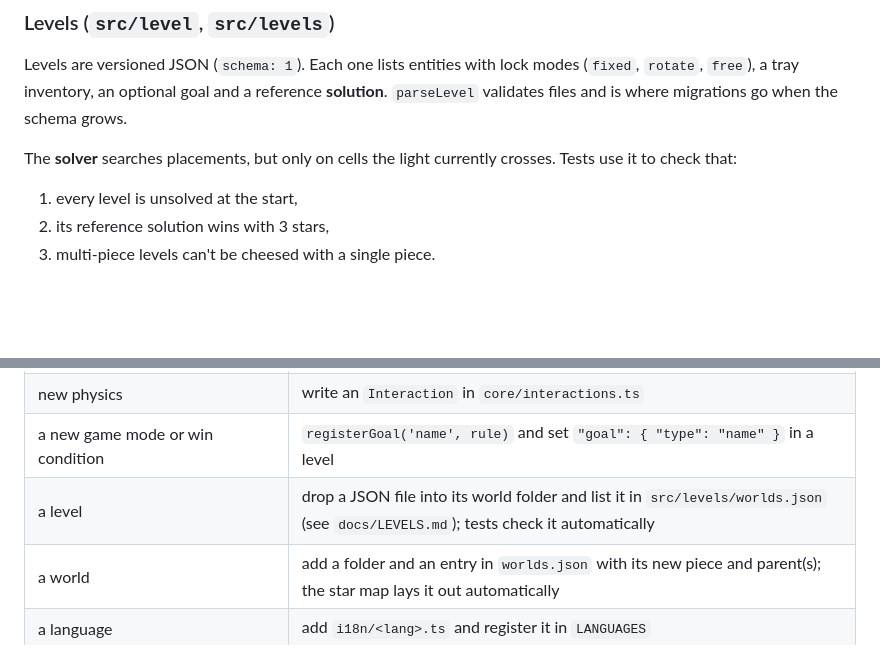
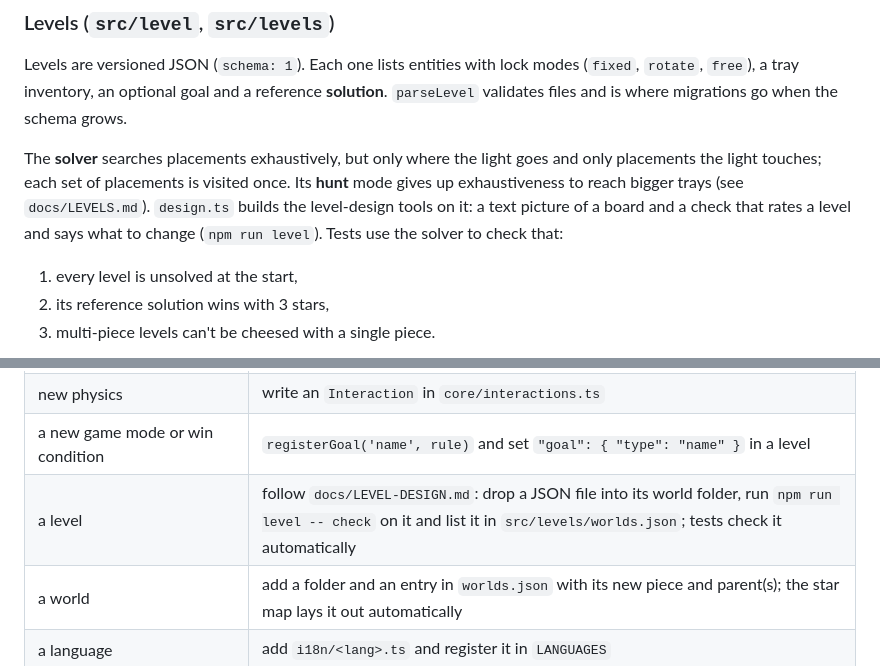
Before and after one commit to lenzandreas/geolight, a Markdown page: docs/ARCHITECTURE.md, 2 parts joined by grey strips. Drawn GitHub-style; blank space fills up the shorter version.

```diff
--- a/docs/ARCHITECTURE.md
+++ b/docs/ARCHITECTURE.md
@@ -45,7 +45,7 @@ Each layer depends only on the layers below it. `core`, `level` and `game` never
 
 Levels are versioned JSON (`schema: 1`). Each one lists entities with lock modes (`fixed`, `rotate`, `free`), a tray inventory, an optional goal and a reference **solution**. `parseLevel` validates files and is where migrations go when the schema grows.
 
-The **solver** searches placements, but only on cells the light currently crosses. Tests use it to check that:
+The **solver** searches placements exhaustively, but only where the light goes and only placements the light touches; each set of placements is visited once. Its **hunt** mode gives up exhaustiveness to reach bigger trays (see `docs/LEVELS.md`). `design.ts` builds the level-design tools on it: a text picture of a board and a check that rates a level and says what to change (`npm run level`). Tests use the solver to check that:
 
 1. every level is unsolved at the start,
 2. its reference solution wins with 3 stars,
@@ -94,7 +94,7 @@ This is the headless state of one attempt: pieces, tray counts, snapshot undo/re
 | a new object (e.g. wave plate, phosphor, corner reflector) | register an `EntityType` in `core/entities`, a drawer in `render/drawers.ts`, and a name in `i18n` |
 | new physics | write an `Interaction` in `core/interactions.ts` |
 | a new game mode or win condition | `registerGoal('name', rule)` and set `"goal": { "type": "name" }` in a level |
-| a level | drop a JSON file into its world folder and list it in `src/levels/worlds.json` (see `docs/LEVELS.md`); tests check it automatically |
+| a level | follow `docs/LEVEL-DESIGN.md`: drop a JSON file into its world folder, run `npm run level -- check` on it and list it in `src/levels/worlds.json`; tests check it automatically |
 | a world | add a folder and an entry in `worlds.json` with its new piece and parent(s); the star map lays it out automatically |
 | a language | add `i18n/<lang>.ts` and register it in `LANGUAGES` |
 | a theme | create another `Theme` object (`render/theme.ts`) |
```
Also changed, not shown: README.md (+4 -2 lines), docs/LEVELS.md (+13 -8 lines).
